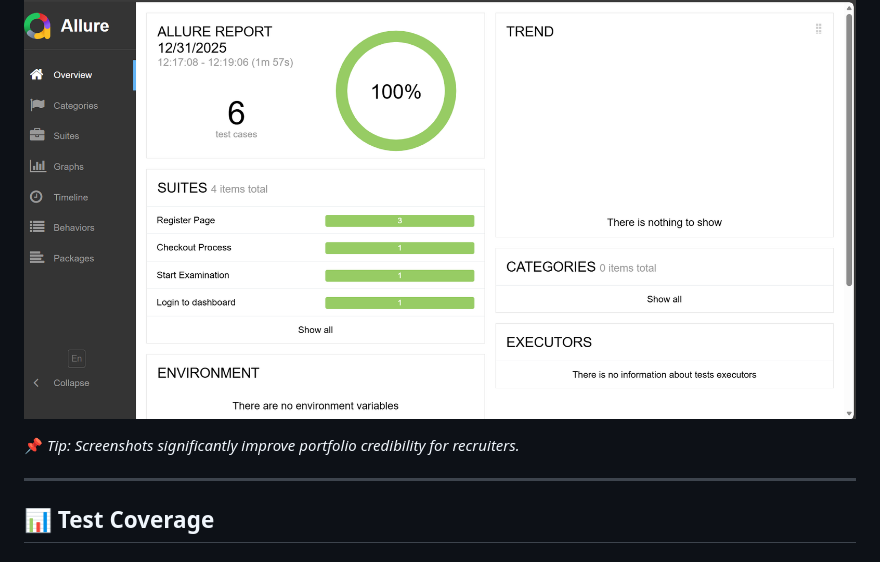
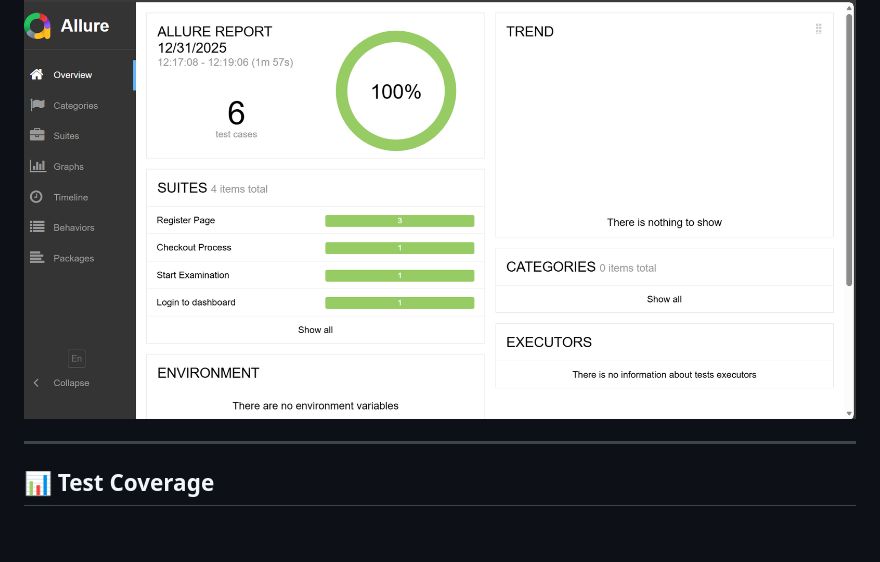
Before and after one commit to ekipy/lenteraCPNS-Automation, a Markdown page: README.md, the part around the change. Rendered like a GitHub page; blank space fills up the shorter version.

Commit message:
update lagi readme

```diff
--- a/README.md
+++ b/README.md
@@ -34,8 +34,6 @@ The project is designed as a **QA Automation portfolio**, demonstrating:
 
 
 ![Allure Report Preview](https://raw.githubusercontent.com/ekipy/lenteraCPNS-Automation/main/docs/allure-preview.png)
-
-📌 *Tip: Screenshots significantly improve portfolio credibility for recruiters.*
 
 ---
 
```
